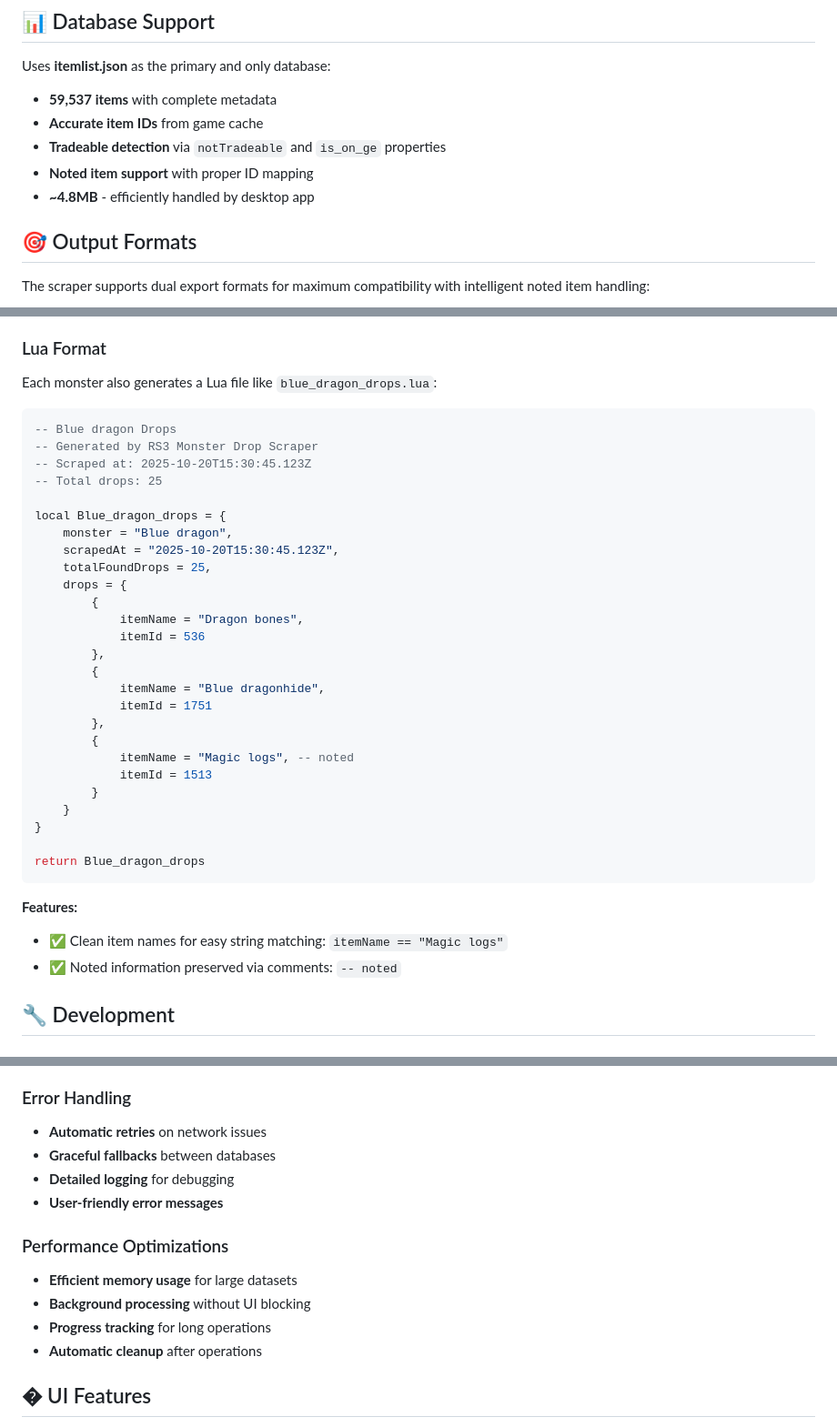
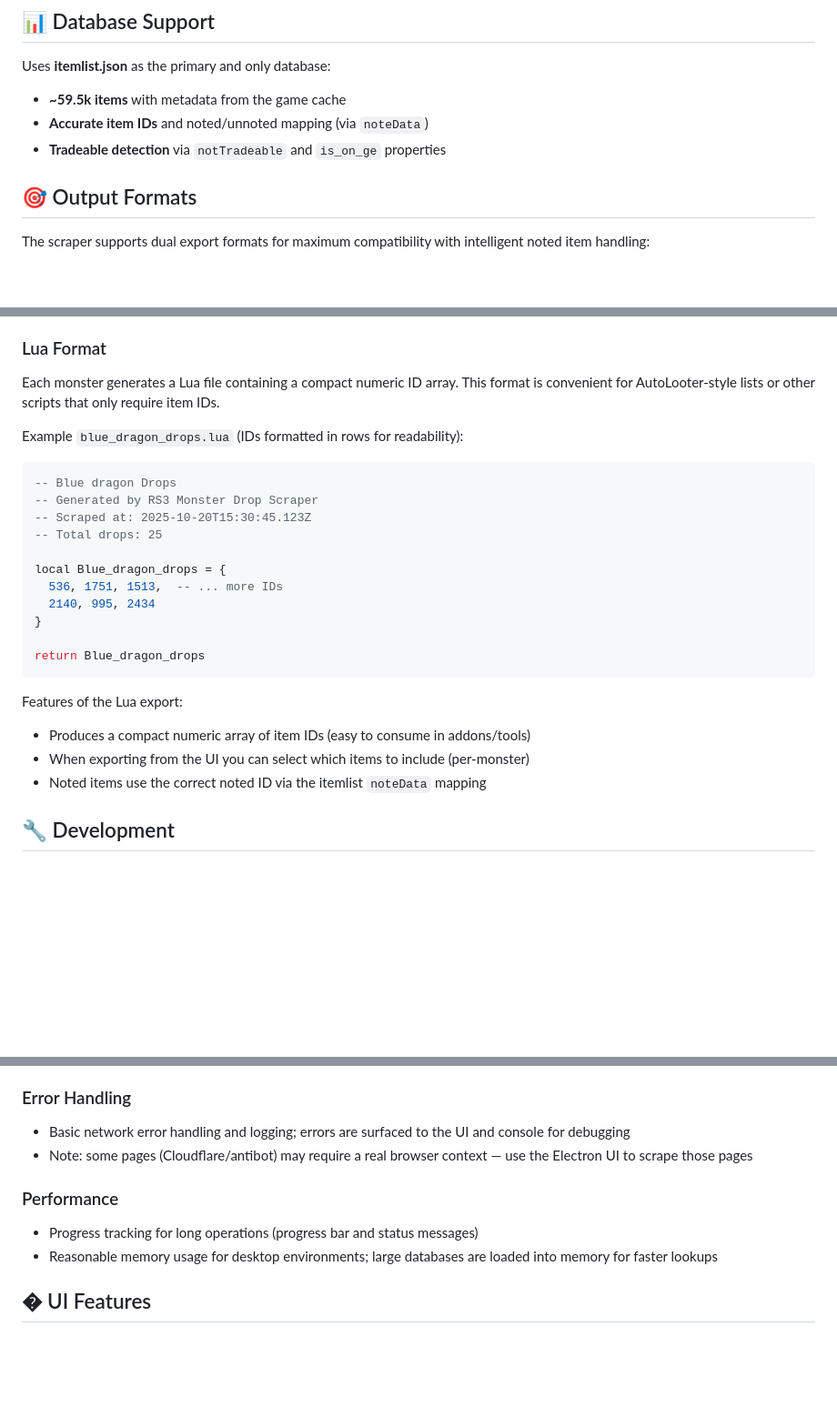
Before and after one commit to KnetterbalScripts/RS3-Monster-Drop-Scraper, a Markdown page: README.md, 3 parts joined by grey strips. Shown: that part at 91% size. GitHub-like rendering; blank space fills up the shorter version.

````diff
--- a/README.md
+++ b/README.md
@@ -84,11 +89,9 @@ RuneScape-Monster-Scraper/
 ## 📊 Database Support
 
 Uses **itemlist.json** as the primary and only database:
-- **59,537 items** with complete metadata
-- **Accurate item IDs** from game cache
+- **~59.5k items** with metadata from the game cache
+- **Accurate item IDs** and noted/unnoted mapping (via `noteData`)
 - **Tradeable detection** via `notTradeable` and `is_on_ge` properties
-- **Noted item support** with proper ID mapping
-- **~4.8MB** - efficiently handled by desktop app
 
 ## 🎯 Output Formats
 
@@ -125,7 +128,9 @@ Each monster generates a JSON file like `blue_dragon_drops.json`:
 - ✅ Consistent naming for easy programming integration
 
 ### Lua Format
-Each monster also generates a Lua file like `blue_dragon_drops.lua`:
+Each monster generates a Lua file containing a compact numeric ID array. This format is convenient for AutoLooter-style lists or other scripts that only require item IDs.
+
+Example `blue_dragon_drops.lua` (IDs formatted in rows for readability):
 
 ```lua
 -- Blue dragon Drops
@@ -134,31 +139,17 @@ Each monster also generates a Lua file like `blue_dragon_drops.lua`:
 -- Total drops: 25
 
 local Blue_dragon_drops = {
-    monster = "Blue dragon",
-    scrapedAt = "2025-10-20T15:30:45.123Z",
-    totalFoundDrops = 25,
-    drops = {
-        {
-            itemName = "Dragon bones",
-            itemId = 536
-        },
-        {
-            itemName = "Blue dragonhide",
-            itemId = 1751
-        },
-        {
-            itemName = "Magic logs", -- noted
-            itemId = 1513
-        }
-    }
+  536, 1751, 1513,  -- ... more IDs
+  2140, 995, 2434
 }
 
 return Blue_dragon_drops
 ```
 
-**Features:**
-- ✅ Clean item names for easy string matching: `itemName == "Magic logs"`
-- ✅ Noted information preserved via comments: `-- noted`
+Features of the Lua export:
+- Produces a compact numeric array of item IDs (easy to consume in addons/tools)
+- When exporting from the UI you can select which items to include (per-monster)
+- Noted items use the correct noted ID via the itemlist `noteData` mapping
 
 
 ## 🔧 Development
@@ -191,16 +182,12 @@ return Blue_dragon_drops
 - **Dual download buttons** - Choose your preferred format per monster
 
 ### Error Handling
-- **Automatic retries** on network issues
-- **Graceful fallbacks** between databases
-- **Detailed logging** for debugging
-- **User-friendly error messages**
+- Basic network error handling and logging; errors are surfaced to the UI and console for debugging
+- Note: some pages (Cloudflare/antibot) may require a real browser context — use the Electron UI to scrape those pages
 
-### Performance Optimizations
-- **Efficient memory usage** for large datasets
-- **Background processing** without UI blocking
-- **Progress tracking** for long operations
-- **Automatic cleanup** after operations
+### Performance
+- Progress tracking for long operations (progress bar and status messages)
+- Reasonable memory usage for desktop environments; large databases are loaded into memory for faster lookups
 
 ## � UI Features
 
````
Also changed, not shown: other parts of README.md (+38 -32 lines), LuaExport.png (added), 5 other files.
